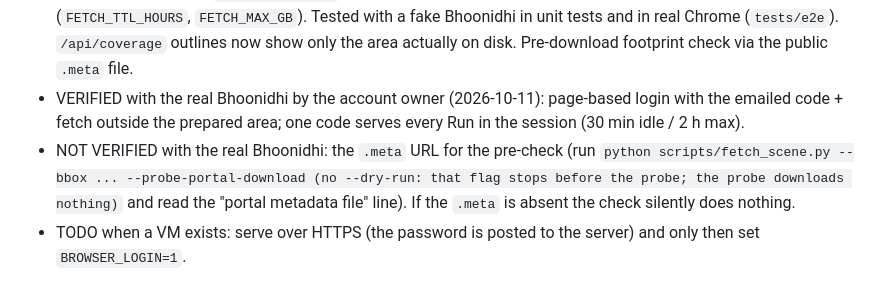
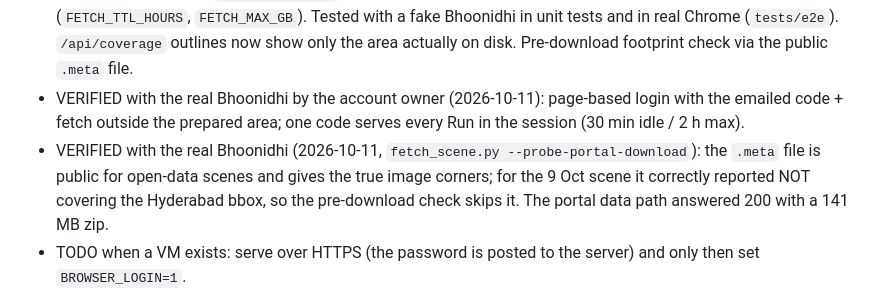
Before and after one commit to Astr0Lynx/cgis-mid-assignment, a Markdown page: later.md, the part around the change. Drawn GitHub-style.

```diff
--- a/later.md
+++ b/later.md
@@ -57,8 +57,9 @@ Deferred work. Do not forget these; revisit once the NDVI WPS is solid.
   now show only the area actually on disk. Pre-download footprint check via the public `.meta` file.
 - VERIFIED with the real Bhoonidhi by the account owner (2026-10-11): page-based login with the emailed code + fetch outside
   the prepared area; one code serves every Run in the session (30 min idle / 2 h max).
-- NOT VERIFIED with the real Bhoonidhi: the `.meta` URL for the pre-check (run `python scripts/fetch_scene.py --bbox ... --probe-portal-download (no --dry-run: that flag stops before the probe; the probe downloads nothing)` and read the
-  "portal metadata file" line). If the `.meta` is absent the check silently does nothing.
+- VERIFIED with the real Bhoonidhi (2026-10-11, `fetch_scene.py --probe-portal-download`): the `.meta` file is public for
+  open-data scenes and gives the true image corners; for the 9 Oct scene it correctly reported NOT covering the Hyderabad bbox,
+  so the pre-download check skips it. The portal data path answered 200 with a 141 MB zip.
 - TODO when a VM exists: serve over HTTPS (the password is posted to the server) and only then set `BROWSER_LOGIN=1`.
 - NOT DONE: reusing the portal session so the service itself could fetch scenes during a request (the emailed code is
   needed at every login; the unofficial client's VALIDATE_SESSION call suggests a session can be refreshed, untested).
```
Also changed, not shown: README.md (+3 -1 lines).
